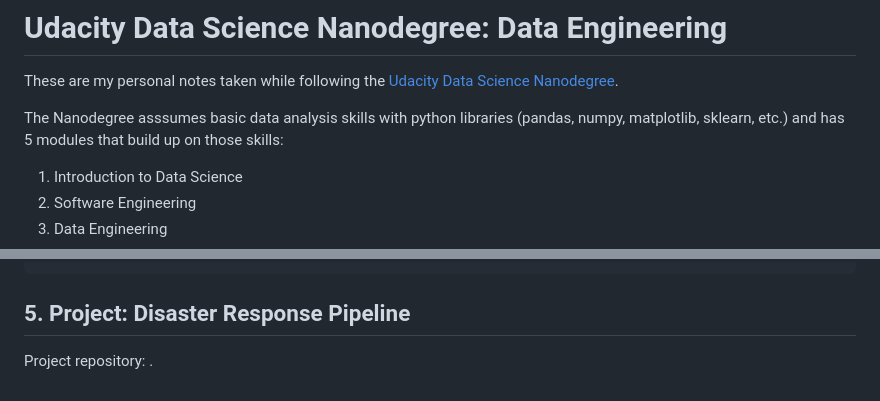
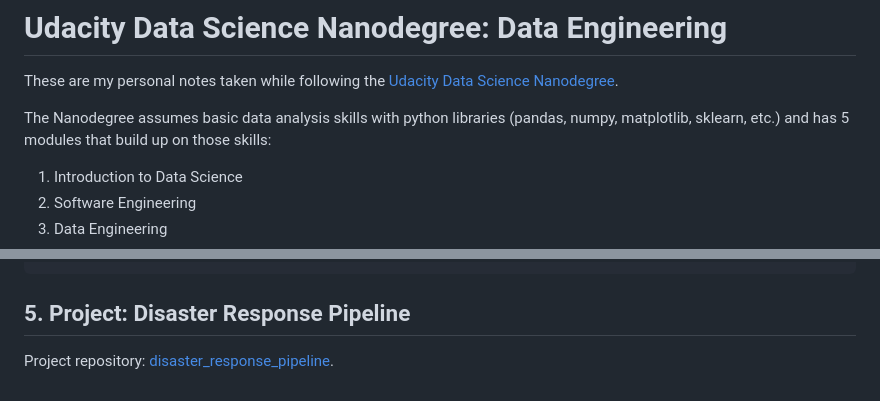
Before and after one commit to mxagar/data_science_udacity, a Markdown page: 03_DataEngineering/DSND_DataEngineering.md, 2 parts joined by grey strips. GitHub-like rendering.

Commit message:
add project link

```diff
--- a/03_DataEngineering/DSND_DataEngineering.md
+++ b/03_DataEngineering/DSND_DataEngineering.md
@@ -2,7 +2,7 @@
 
 These are my personal notes taken while following the [Udacity Data Science Nanodegree](https://www.udacity.com/course/data-scientist-nanodegree--nd025).
 
-The Nanodegree asssumes basic data analysis skills with python libraries (pandas, numpy, matplotlib, sklearn, etc.) and has 5 modules that build up on those skills:
+The Nanodegree assumes basic data analysis skills with python libraries (pandas, numpy, matplotlib, sklearn, etc.) and has 5 modules that build up on those skills:
 
 1. Introduction to Data Science
 2. Software Engineering
@@ -2053,4 +2053,4 @@ if __name__ == "__main__":
 
 ## 5. Project: Disaster Response Pipeline
 
-Project repository: []().
+Project repository: [disaster_response_pipeline](https://github.com/mxagar/disaster_response_pipeline).
```
